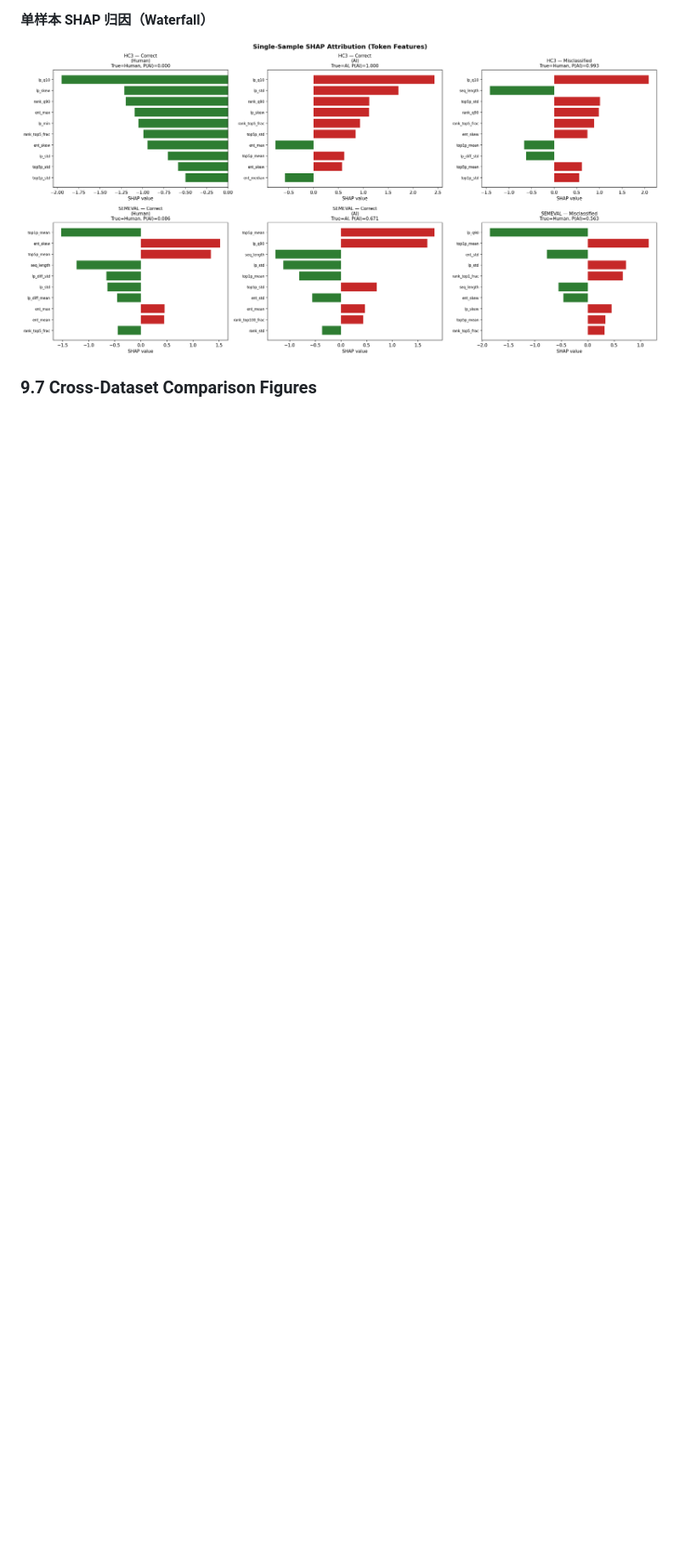
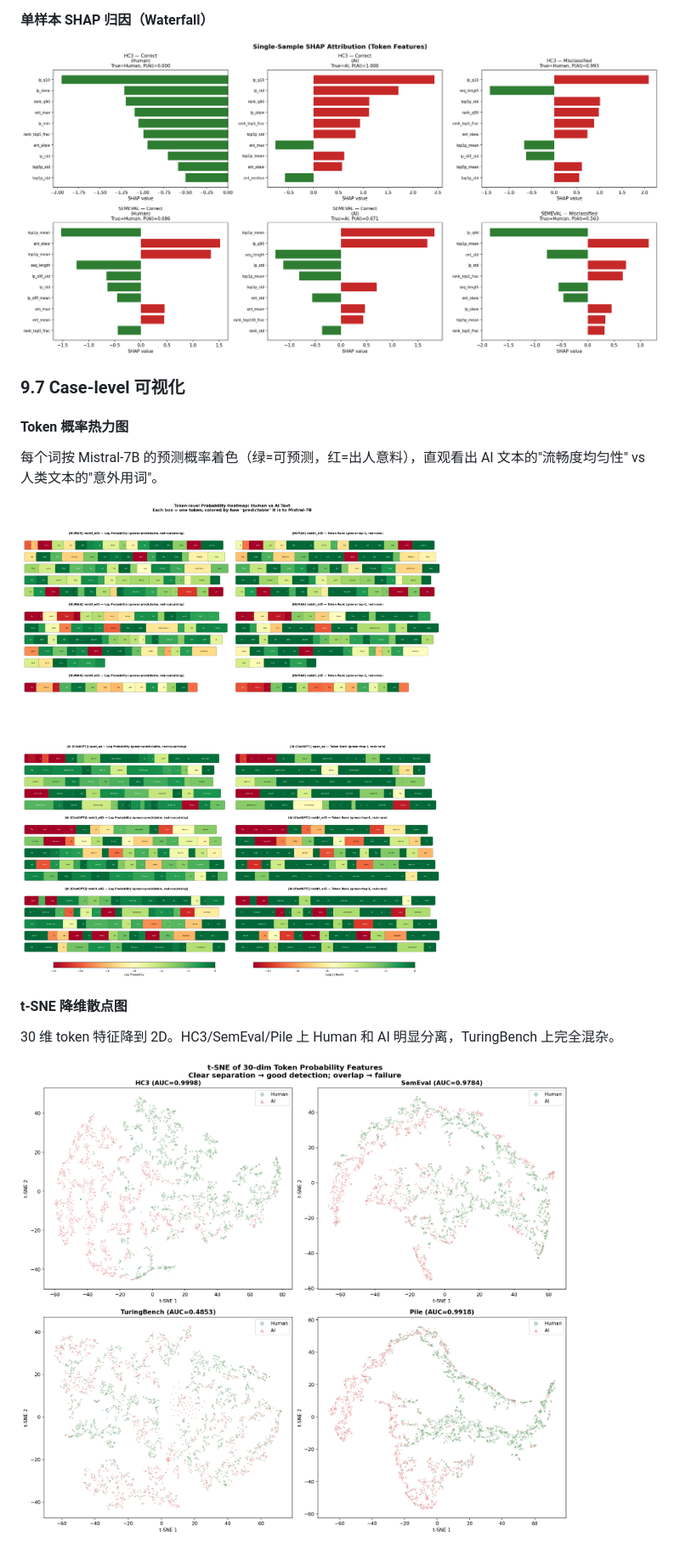
Before and after one commit to HaibinLai/HC3, a Markdown page: README.md, the part around one of its changes. Shown at 85% size. Rendered like a GitHub page; pictures changed too: figures/token_heatmap_cases.png (added), figures/token_tsne.png (added); blank space fills up the shorter version.

```diff
--- a/README.md
+++ b/README.md
@@ -565,4 +565,17 @@ TuringBench 的 19 个旧 AI 模型（GPT-2、XLNet、CTRL 等）在 Mistral-7B
 
 ![SHAP waterfall](figures/token_shap_waterfall.png)
 
-### 9.7 Cross-Dataset Comparison Figures
+### 9.7 Case-level 可视化
+
+#### Token 概率热力图
+
+每个词按 Mistral-7B 的预测概率着色（绿=可预测，红=出人意料），直观看出 AI 文本的"流畅度均匀性" vs 人类文本的"意外用词"。
+
+![Token Heatmap](figures/token_heatmap_cases.png)
+
+#### t-SNE 降维散点图
+
+30 维 token 特征降到 2D。HC3/SemEval/Pile 上 Human 和 AI 明显分离，TuringBench 上完全混杂。
+
+![t-SNE](figures/token_tsne.png)
+
```
Also changed, not shown: other parts of README.md (+6 -0 lines), figures/token_misclassification.png (added), 1 other file.
